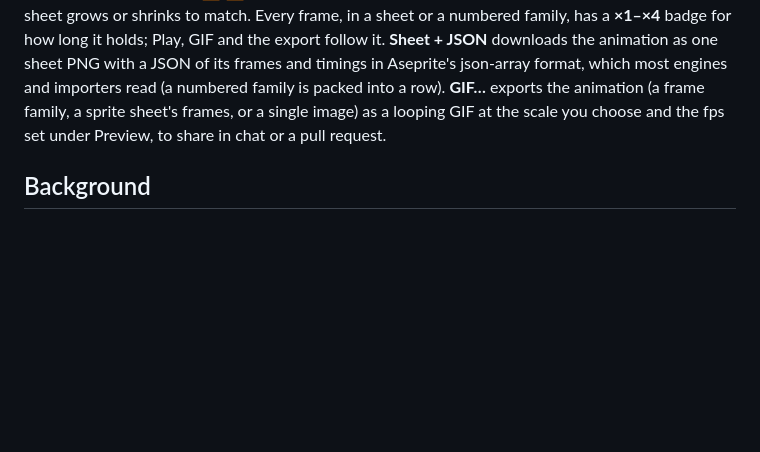
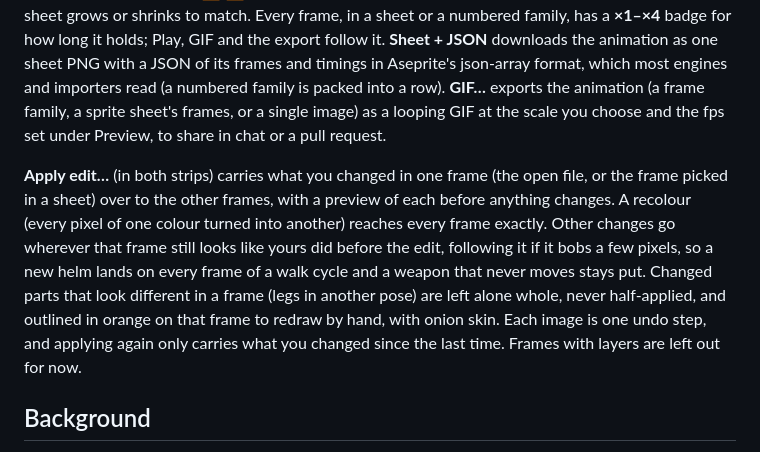
Before and after one commit to snowu/pixel-forge, a Markdown page: README.md, the part around the change. Rendered like a GitHub page; blank space fills up the shorter version.

```diff
--- a/README.md
+++ b/README.md
@@ -152,6 +152,8 @@ Typing in the filter switches to a flat list of matching files. Without a `sprit
 
 For frames stored as numbered files (`walk_0.png`, `walk_1.png`…), the frame strip in the Animation panel has **+ frame** (a copy of the current frame, saved as the next number) and **◀ ▶** (move the current frame earlier or later). A lone sprite shows the same strip with just itself, so **+ frame** starts its numbering (`torch.png` → `torch_1.png`). For a **sprite sheet** (one image, frames in a grid), the Animation panel shows its frames in a strip: click one to select it on the canvas (so flip, rotate and the rest work on that frame), **◀ ▶** reorder, **+ frame** copies it right after, **✕** deletes it, and a one-row sheet grows or shrinks to match. Every frame, in a sheet or a numbered family, has a **×1–×4** badge for how long it holds; Play, GIF and the export follow it. **Sheet + JSON** downloads the animation as one sheet PNG with a JSON of its frames and timings in Aseprite's json-array format, which most engines and importers read (a numbered family is packed into a row). **GIF…** exports the animation (a frame family, a sprite sheet's frames, or a single image) as a looping GIF at the scale you choose and the fps set under Preview, to share in chat or a pull request.
 
+**Apply edit…** (in both strips) carries what you changed in one frame (the open file, or the frame picked in a sheet) over to the other frames, with a preview of each before anything changes. A recolour (every pixel of one colour turned into another) reaches every frame exactly. Other changes go wherever that frame still looks like yours did before the edit, following it if it bobs a few pixels, so a new helm lands on every frame of a walk cycle and a weapon that never moves stays put. Changed parts that look different in a frame (legs in another pose) are left alone whole, never half-applied, and outlined in orange on that frame to redraw by hand, with onion skin. Each image is one undo step, and applying again only carries what you changed since the last time. Frames with layers are left out for now.
+
 ## Background
 
 The **Background** button above the canvas (or `K`) chooses what shows behind transparent pixels: the project's background, a dark or light checkerboard, black, white or a custom colour. Dark details disappear on a dark background and pale ones on a light one, so switch when something is hard to read. The choice is remembered, and the list thumbnails, frame strip and previews follow it.
```
Also changed, not shown: docs/pr-apply-edit/01-dialog.png (added), docs/pr-apply-edit/02-left-to-redraw.png (added), docs/pr-apply-edit/03-reaver-result.png (added), 3 other files.
